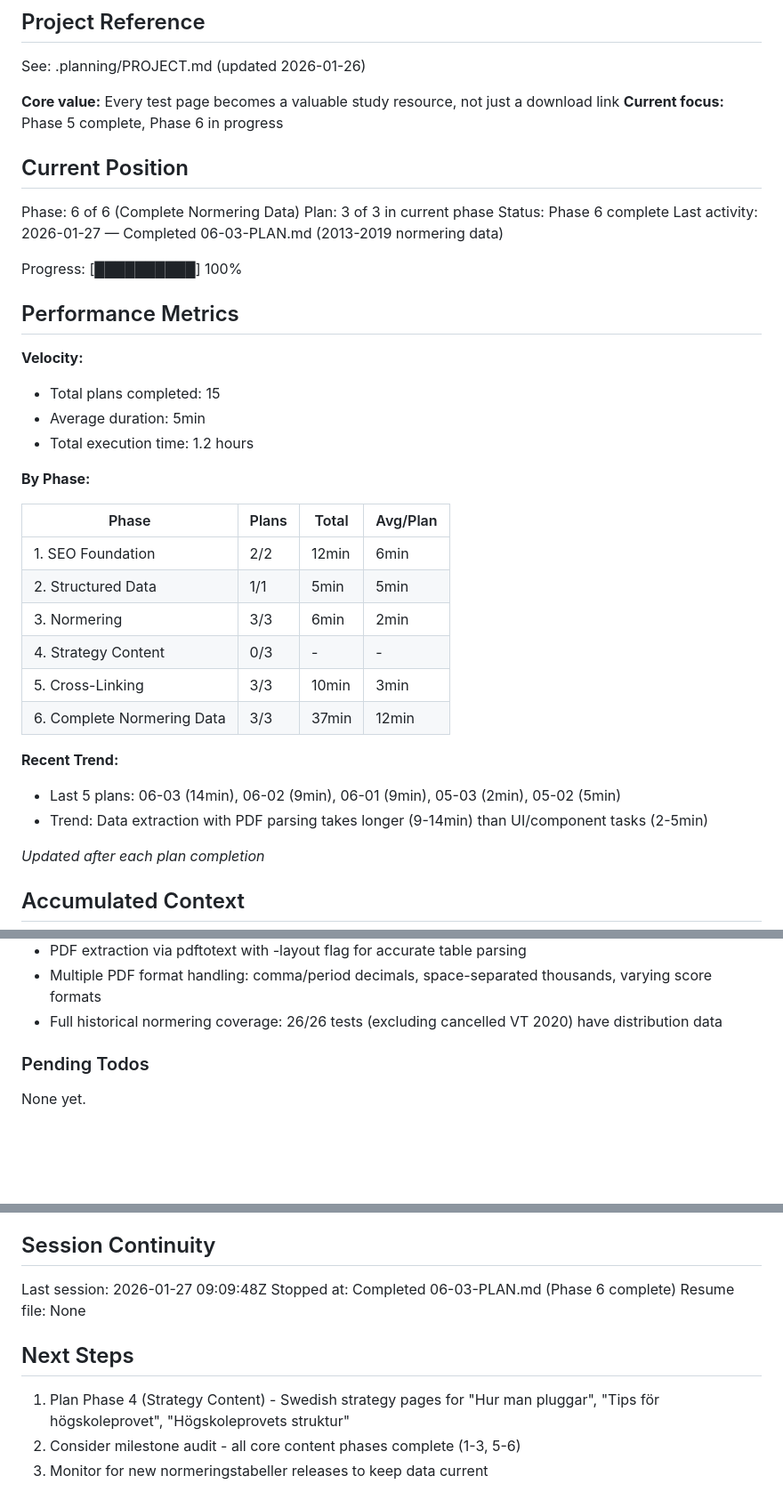
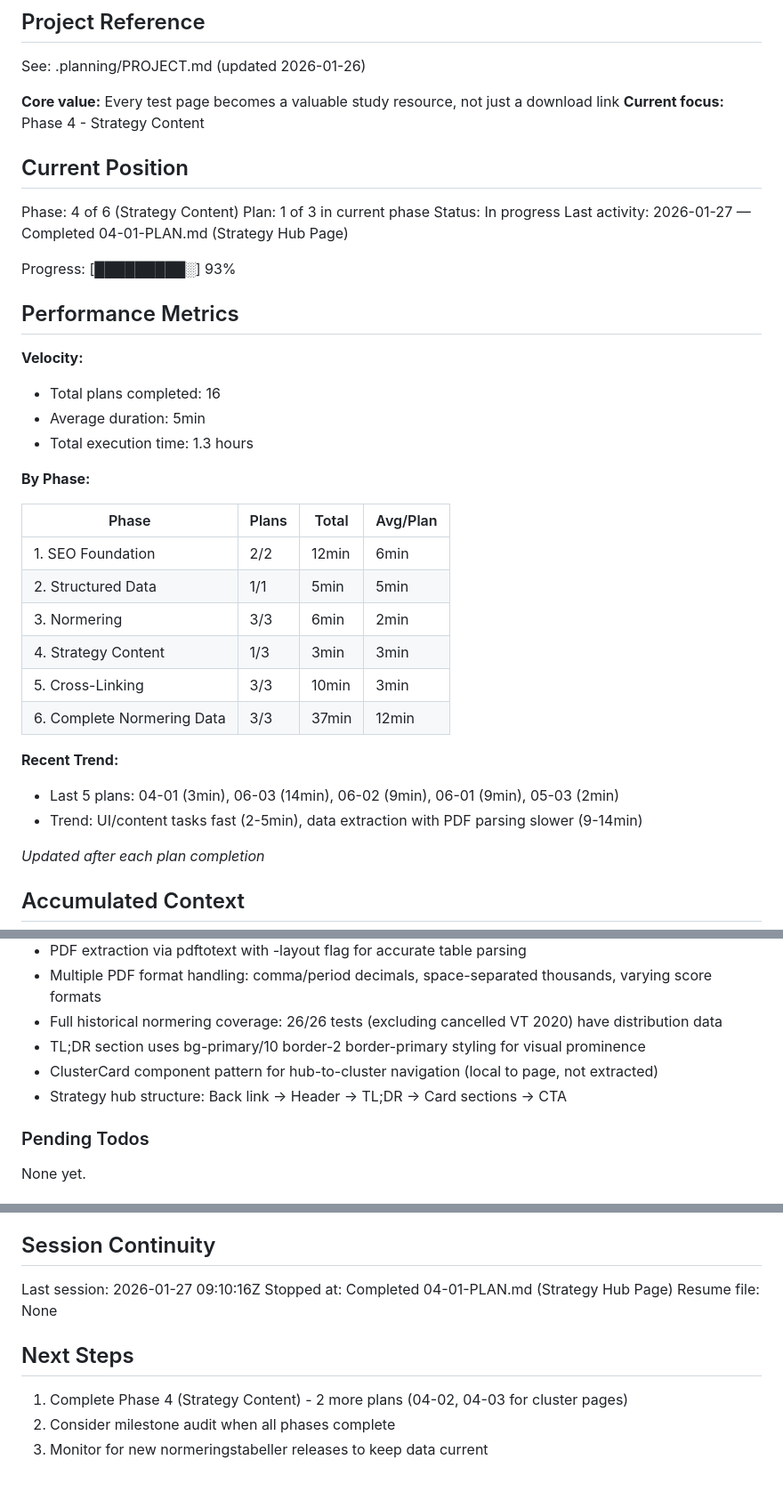
Before and after one commit to Willayam/maxa, a Markdown page: .planning/STATE.md, 3 parts joined by grey strips. Shown at 89% size. GitHub-like rendering; blank space fills up the shorter version.

Commit message:
docs(04-01): complete strategy hub plan
Tasks completed: 1/1
- Create strategy layout and hub page with SEO

SUMMARY: .planning/phases/04-strategy-content/04-01-SUMMARY.md

```diff
--- a/.planning/STATE.md
+++ b/.planning/STATE.md
@@ -5,23 +5,23 @@
 See: .planning/PROJECT.md (updated 2026-01-26)
 
 **Core value:** Every test page becomes a valuable study resource, not just a download link
-**Current focus:** Phase 5 complete, Phase 6 in progress
+**Current focus:** Phase 4 - Strategy Content
 
 ## Current Position
 
-Phase: 6 of 6 (Complete Normering Data)
-Plan: 3 of 3 in current phase
-Status: Phase 6 complete
-Last activity: 2026-01-27 — Completed 06-03-PLAN.md (2013-2019 normering data)
+Phase: 4 of 6 (Strategy Content)
+Plan: 1 of 3 in current phase
+Status: In progress
+Last activity: 2026-01-27 — Completed 04-01-PLAN.md (Strategy Hub Page)
 
-Progress: [██████████] 100%
+Progress: [█████████░] 93%
 
 ## Performance Metrics
 
 **Velocity:**
-- Total plans completed: 15
+- Total plans completed: 16
 - Average duration: 5min
-- Total execution time: 1.2 hours
+- Total execution time: 1.3 hours
 
 **By Phase:**
 
@@ -30,13 +30,13 @@ Progress: [██████████] 100%
 | 1. SEO Foundation | 2/2 | 12min | 6min |
 | 2. Structured Data | 1/1 | 5min | 5min |
 | 3. Normering | 3/3 | 6min | 2min |
-| 4. Strategy Content | 0/3 | - | - |
+| 4. Strategy Content | 1/3 | 3min | 3min |
 | 5. Cross-Linking | 3/3 | 10min | 3min |
 | 6. Complete Normering Data | 3/3 | 37min | 12min |
 
 **Recent Trend:**
-- Last 5 plans: 06-03 (14min), 06-02 (9min), 06-01 (9min), 05-03 (2min), 05-02 (5min)
-- Trend: Data extraction with PDF parsing takes longer (9-14min) than UI/component tasks (2-5min)
+- Last 5 plans: 04-01 (3min), 06-03 (14min), 06-02 (9min), 06-01 (9min), 05-03 (2min)
+- Trend: UI/content tasks fast (2-5min), data extraction with PDF parsing slower (9-14min)
 
 *Updated after each plan completion*
 
@@ -77,6 +77,9 @@ Recent decisions affecting current work:
 - PDF extraction via pdftotext with -layout flag for accurate table parsing
 - Multiple PDF format handling: comma/period decimals, space-separated thousands, varying score formats
 - Full historical normering coverage: 26/26 tests (excluding cancelled VT 2020) have distribution data
+- TL;DR section uses bg-primary/10 border-2 border-primary styling for visual prominence
+- ClusterCard component pattern for hub-to-cluster navigation (local to page, not extracted)
+- Strategy hub structure: Back link → Header → TL;DR → Card sections → CTA
 
 ### Pending Todos
 
@@ -93,12 +96,12 @@ None yet.
 
 ## Session Continuity
 
-Last session: 2026-01-27 09:09:48Z
-Stopped at: Completed 06-03-PLAN.md (Phase 6 complete)
+Last session: 2026-01-27 09:10:16Z
+Stopped at: Completed 04-01-PLAN.md (Strategy Hub Page)
 Resume file: None
 
 ## Next Steps
 
-1. Plan Phase 4 (Strategy Content) - Swedish strategy pages for "Hur man pluggar", "Tips för högskoleprovet", "Högskoleprovets struktur"
-2. Consider milestone audit - all core content phases complete (1-3, 5-6)
+1. Complete Phase 4 (Strategy Content) - 2 more plans (04-02, 04-03 for cluster pages)
+2. Consider milestone audit when all phases complete
 3. Monitor for new normeringstabeller releases to keep data current
```
Also changed, not shown: 1 other file.
